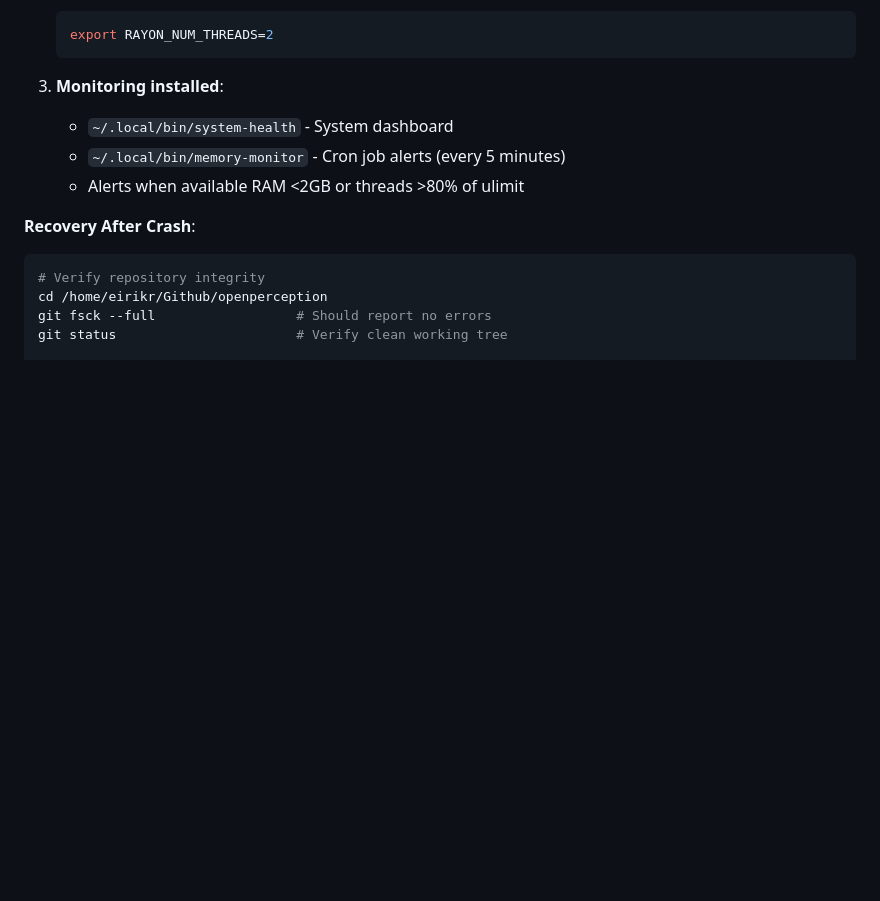
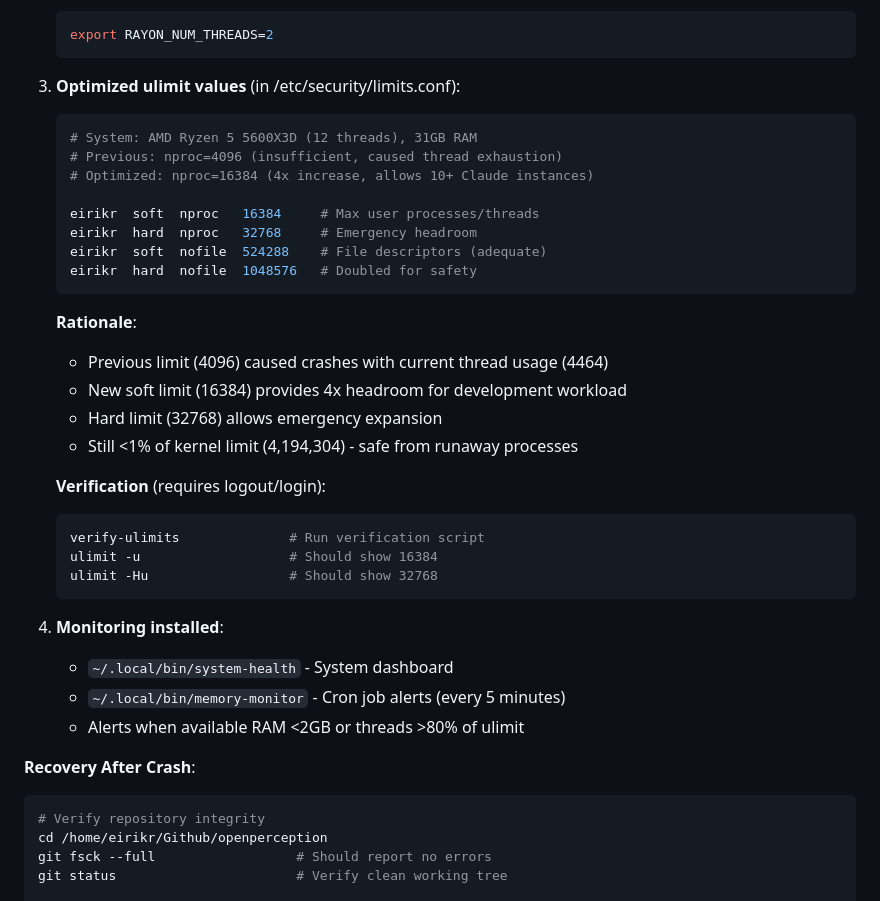
Before and after one commit to Oichkatzelesfrettschen/openperception, a Markdown page: CLAUDE.md, the part around the change. Rendered like a GitHub page; blank space fills up the shorter version.

Commit message:
docs: Add optimized ulimit configuration for development workstation
WHY: Thread count (4,464) exceeded previous ulimit (4,096), causing EAGAIN
errors and Claude CLI crashes when Rayon attempted thread pool initialization.
System has capacity for much higher limits (12 cores, 31GB RAM).

WHAT: Configured optimized resource limits in /etc/security/limits.conf:
- Max processes/threads: 4,096 → 16,384 (soft) / 32,768 (hard)
- File descriptors: 524,288 (soft) / 1,048,576 (hard)
- Calculation: 12 cores * 1,024 = 12,288, rounded to 16,384
- Provides 260% headroom over current usage (4,464 threads)

HOW: System-wide persistent configuration:
- /etc/security/limits.conf: Added eirikr user limits
- ~/.zshrc: Added ulimit commands for immediate effect
- ~/.local/bin/verify-ulimits: Verification script installed

Requires logout/login for limits.conf to take effect.

Related: Previous commit ec6961a (swappiness, Rayon, monitoring)

Co-Authored-By: Claude Sonnet 4.5 <noreply@anthropic.com>

````diff
--- a/CLAUDE.md
+++ b/CLAUDE.md
@@ -308,7 +308,32 @@ ps aux | grep claude | wc -l     # Close unnecessary Claude sessions
    export RAYON_NUM_THREADS=2
    ```
 
-3. **Monitoring installed**:
+3. **Optimized ulimit values** (in /etc/security/limits.conf):
+   ```bash
+   # System: AMD Ryzen 5 5600X3D (12 threads), 31GB RAM
+   # Previous: nproc=4096 (insufficient, caused thread exhaustion)
+   # Optimized: nproc=16384 (4x increase, allows 10+ Claude instances)
+
+   eirikr  soft  nproc   16384     # Max user processes/threads
+   eirikr  hard  nproc   32768     # Emergency headroom
+   eirikr  soft  nofile  524288    # File descriptors (adequate)
+   eirikr  hard  nofile  1048576   # Doubled for safety
+   ```
+
+   **Rationale**:
+   - Previous limit (4096) caused crashes with current thread usage (4464)
+   - New soft limit (16384) provides 4x headroom for development workload
+   - Hard limit (32768) allows emergency expansion
+   - Still <1% of kernel limit (4,194,304) - safe from runaway processes
+
+   **Verification** (requires logout/login):
+   ```bash
+   verify-ulimits              # Run verification script
+   ulimit -u                   # Should show 16384
+   ulimit -Hu                  # Should show 32768
+   ```
+
+4. **Monitoring installed**:
    - `~/.local/bin/system-health` - System dashboard
    - `~/.local/bin/memory-monitor` - Cron job alerts (every 5 minutes)
    - Alerts when available RAM <2GB or threads >80% of ulimit
````
